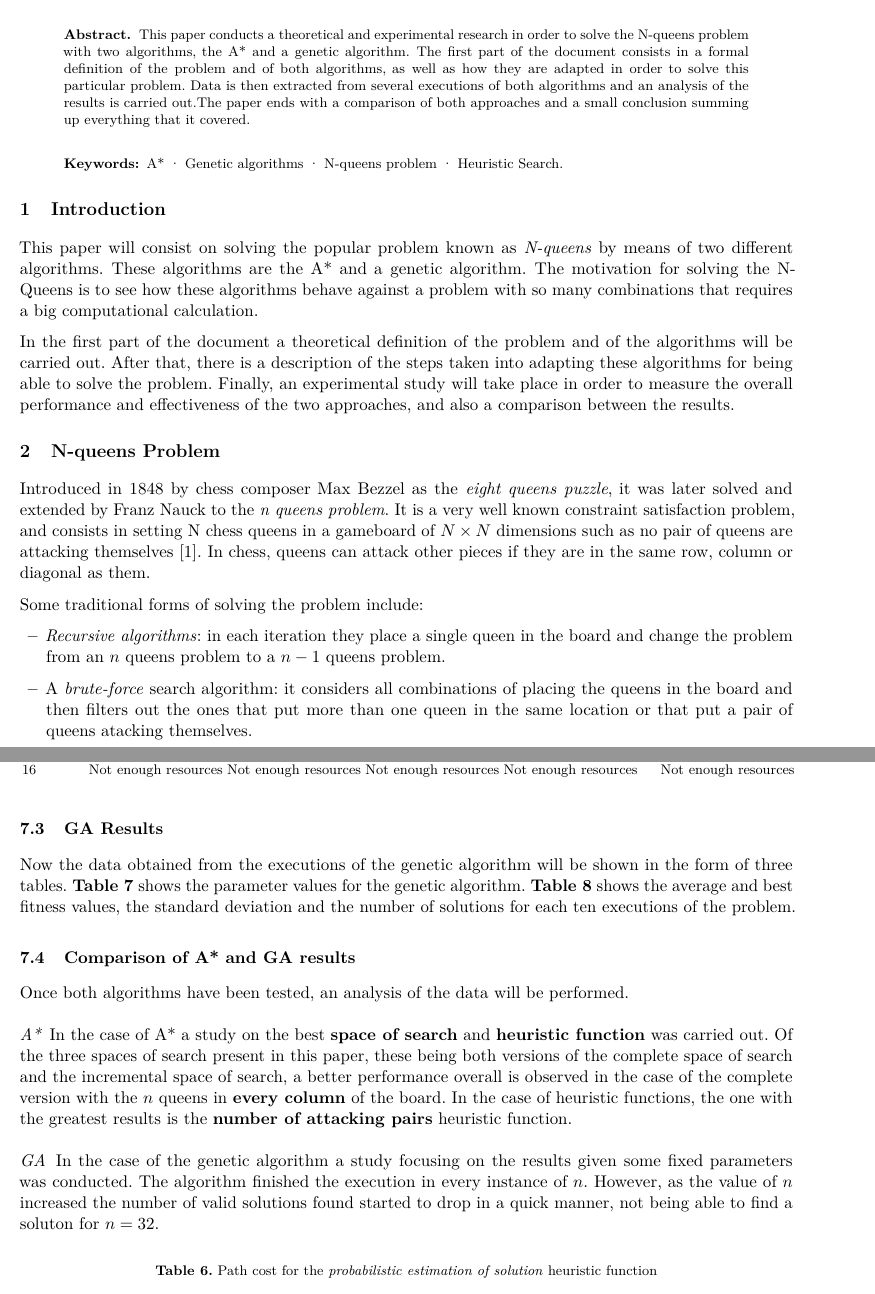
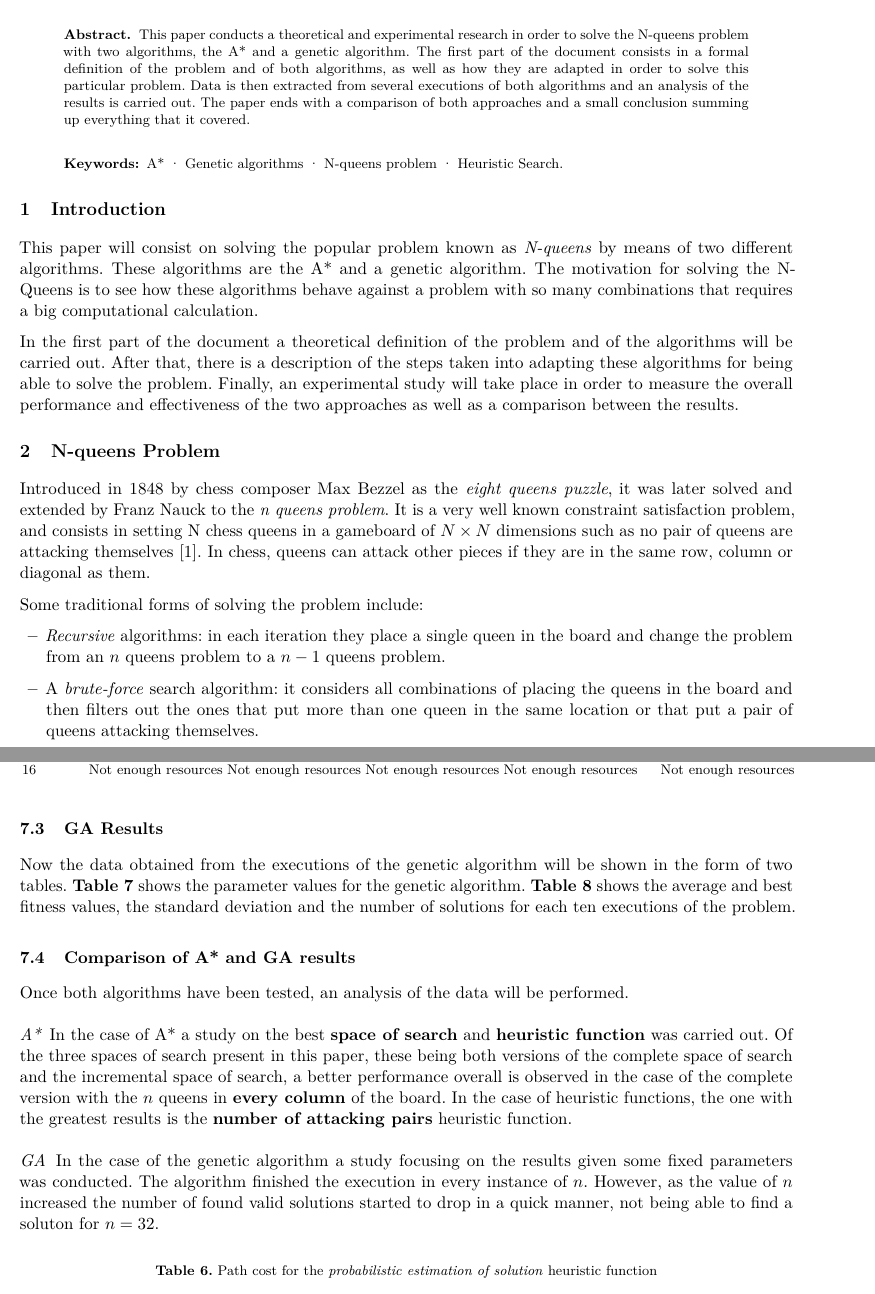
Before and after one commit to fonsecadh/si-projects, a LaTeX paper (search/uo258318_Hugo-Fonseca-Diaz_heuristic_search.tex): two parts of pages 1 and 7 of 8, joined at a grey line, cut so that both start at the same text. Compiled offline with pdfLaTeX.

Commit message:
Heuristic Search - Done.

```diff
--- a/search/uo258318_Hugo-Fonseca-Diaz_heuristic_search.tex
+++ b/search/uo258318_Hugo-Fonseca-Diaz_heuristic_search.tex
@@ -32,15 +32,15 @@ This paper conducts a theoretical and experimental research in order to solve th
 \section{Introduction}\label{introduction}
 This paper will consist on solving the popular problem known as \textit{N-queens} by means of two different algorithms. These algorithms are the A* and a genetic algorithm. The motivation for solving the N-Queens is to see how these algorithms behave against a problem with so many combinations that requires a big computational calculation.
 
-In the first part of the document a theoretical definition of the problem and of the algorithms will be carried out. After that, there is a description of the steps taken into adapting these algorithms for being able to solve the problem. Finally, an experimental study will take place in order to measure the overall performance and effectiveness of the two approaches, and also a comparison between the results.
+In the first part of the document a theoretical definition of the problem and of the algorithms will be carried out. After that, there is a description of the steps taken into adapting these algorithms for being able to solve the problem. Finally, an experimental study will take place in order to measure the overall performance and effectiveness of the two approaches as well as a comparison between the results.
 % N queens problem
 \section{N-queens Problem}\label{nqueens_problem}
 Introduced in 1848 by chess composer Max Bezzel as the \textit{eight queens puzzle}, it was later solved and extended by Franz Nauck to the \textit{n queens problem}. It is a very well known constraint satisfaction problem, and consists in setting N chess queens in a gameboard of $N \times N$ dimensions such as no pair of queens are attacking themselves \cite{inteligencia_artificial}. In chess, queens can attack other pieces if they are in the same row, column or diagonal as them.
 
 Some traditional forms of solving the problem include:
 \begin{itemize}
-    \item \textit{Recursive algorithms}: in each iteration they place a single queen in the board and change the problem from an $n$ queens problem to a $n - 1$ queens problem.
-    \item A \textit{brute-force} search algorithm: it considers all combinations of placing the queens in the board and then filters out the ones that put more than one queen in the same location or that put a pair of queens atacking themselves.
+    \item \textit{Recursive} algorithms: in each iteration they place a single queen in the board and change the problem from an $n$ queens problem to a $n - 1$ queens problem.
+    \item A \textit{brute-force} search algorithm: it considers all combinations of placing the queens in the board and then filters out the ones that put more than one queen in the same location or that put a pair of queens attacking themselves.
     \item A \textit{backtracking} search algorithm with depth-first search: creates the search tree by taking into account one row of the board at a time, which eliminates most non-solutions very early in the execution.
     \item \textit{Greedy} algorithms: even though they do not always find the optimal solution they can solve problems with greater size than the ones backtracking is able to solve.
 \end{itemize}
@@ -258,7 +258,7 @@ N         & Incremental          & CompleteFirstRow     & ComplEveryCol Best   &
 \end{table}
 % Genetic algorithm results
 \subsection{GA Results}\label{gen_results}
-Now the data obtained from the executions of the genetic algorithm will be shown in the form of three tables. \textbf{Table 7} shows the parameter values for the genetic algorithm. \textbf{Table 8} shows the average and best fitness values, the standard deviation and the number of solutions for each ten executions of the problem.
+Now the data obtained from the executions of the genetic algorithm will be shown in the form of two tables. \textbf{Table 7} shows the parameter values for the genetic algorithm. \textbf{Table 8} shows the average and best fitness values, the standard deviation and the number of solutions for each ten executions of the problem.
 
 \begin{table}[]
 \centering
@@ -294,7 +294,7 @@ In the case of A* a study on the best \textbf{space of search} and \textbf{heuri
 
 % AG results
 \paragraph{GA}
-In the case of the genetic algorithm a study focusing on the results given some fixed parameters was conducted. The algorithm finished the execution in every instance of $n$. However, as the value of $n$ increased the number of valid solutions found started to drop in a quick manner, not being able to find a soluton for $n = 32$.
+In the case of the genetic algorithm a study focusing on the results given some fixed parameters was conducted. The algorithm finished the execution in every instance of $n$. However, as the value of $n$ increased the number of found valid solutions started to drop in a quick manner, not being able to find a soluton for $n = 32$.
 
 % Comparison
 \paragraph{Comparison}
```
Also changed, not shown: search/uo258318_Hugo-Fonseca-Diaz_heuristic_search.pdf, search/uo258318_Hugo-Fonseca-Diaz_heuristic_search.tex (2 more changed lines), 1 other file.
